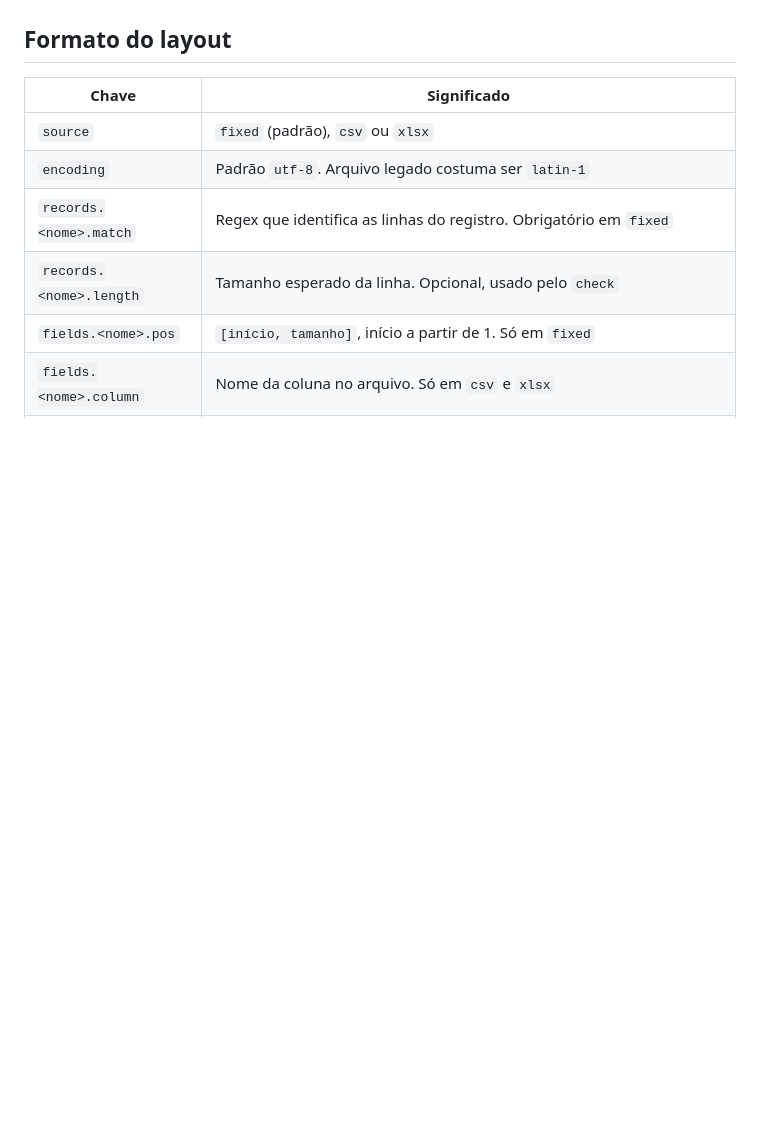
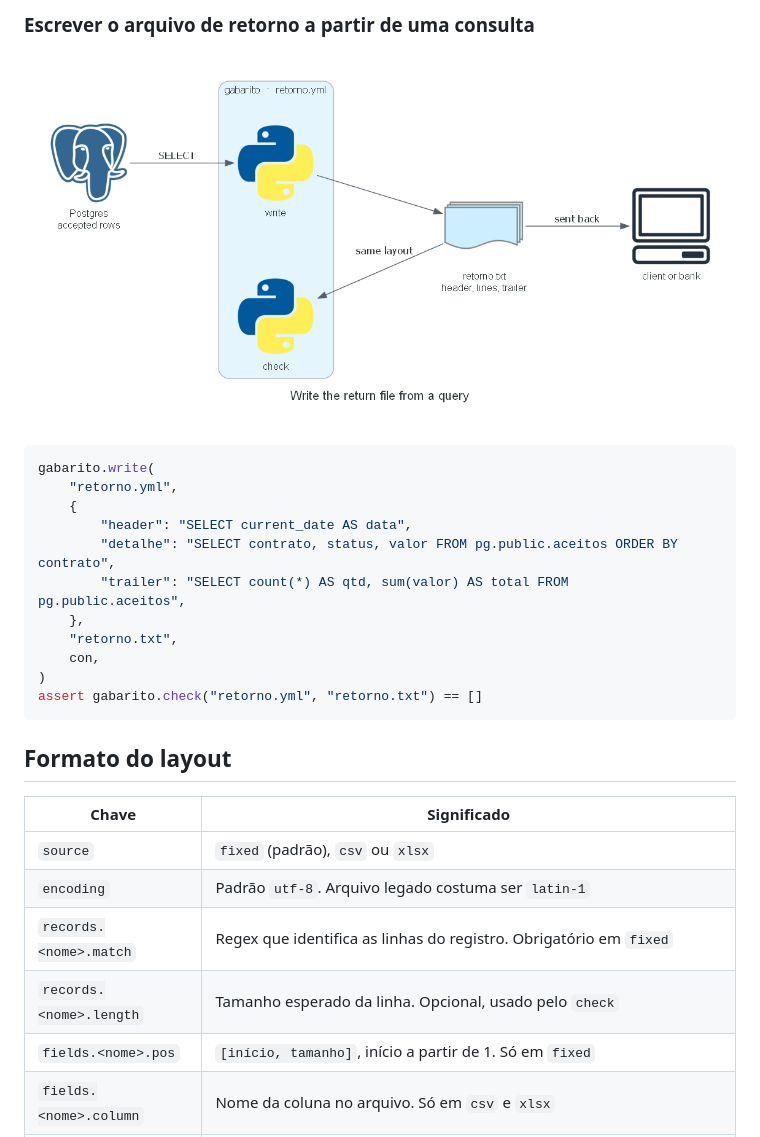
Before and after one commit to francocontigo/gabarito, a Markdown page: README.pt-BR.md, the part around one of its changes. GitHub-like rendering; pictures changed too: docs/workflow-return.png (added); blank space fills up the shorter version.

Commit message:
README: badges and a Workflows section with generated diagrams

````diff
--- a/README.pt-BR.md
+++ b/README.pt-BR.md
@@ -66,3 +104,20 @@ O `init` adivinha os tipos de registro pelo primeiro caractere e os limites dos
+### Escrever o arquivo de retorno a partir de uma consulta
+
+![arquivo de retorno](docs/workflow-return.png)
+
+```python
+gabarito.write(
+    "retorno.yml",
+    {
+        "header": "SELECT current_date AS data",
+        "detalhe": "SELECT contrato, status, valor FROM pg.public.aceitos ORDER BY contrato",
+        "trailer": "SELECT count(*) AS qtd, sum(valor) AS total FROM pg.public.aceitos",
+    },
+    "retorno.txt",
+    con,
+)
+assert gabarito.check("retorno.yml", "retorno.txt") == []
+```
 
 ## Formato do layout
 
````
Also changed, not shown: other parts of README.pt-BR.md (+38 -0 lines), README.md (+55 -0 lines), docs/workflow-lake.png (added), docs/workflow-load.png (added), 1 other file.
